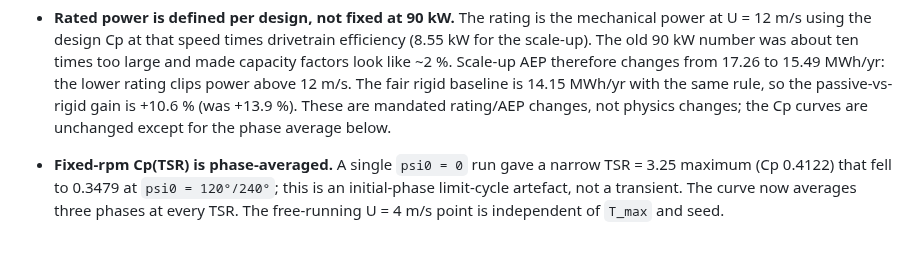
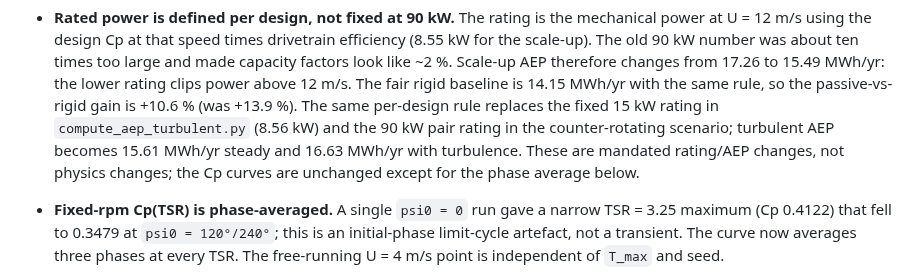
Before and after one commit to juroc58/sharp-vawt-lab, a Markdown page: CHANGELOG.md, the part around the change. Rendered like a GitHub page; blank space fills up the shorter version.

```diff
--- a/CHANGELOG.md
+++ b/CHANGELOG.md
@@ -84,8 +84,12 @@ and this project adheres to [Semantic Versioning](https://semver.org/spec/v2.0.0
   ~2 %. Scale-up AEP therefore changes from 17.26 to 15.49 MWh/yr: the
   lower rating clips power above 12 m/s. The fair rigid baseline is
   14.15 MWh/yr with the same rule, so the passive-vs-rigid gain is +10.6 %
-  (was +13.9 %). These are mandated rating/AEP changes, not physics
-  changes; the Cp curves are unchanged except for the phase average below.
+  (was +13.9 %). The same per-design rule replaces the fixed 15 kW rating
+  in `compute_aep_turbulent.py` (8.56 kW) and the 90 kW pair rating in the
+  counter-rotating scenario; turbulent AEP becomes 15.61 MWh/yr steady and
+  16.63 MWh/yr with turbulence. These are mandated rating/AEP changes, not
+  physics changes; the Cp curves are unchanged except for the phase average
+  below.
 - **Fixed-rpm Cp(TSR) is phase-averaged.** A single `psi0 = 0` run gave a
   narrow TSR = 3.25 maximum (Cp 0.4122) that fell to 0.3479 at `psi0 =
   120°/240°`; this is an initial-phase limit-cycle artefact, not a
```
Also changed, not shown: README.md (+7 -6 lines), docs/aep_turbulent.png, 2 other files.
